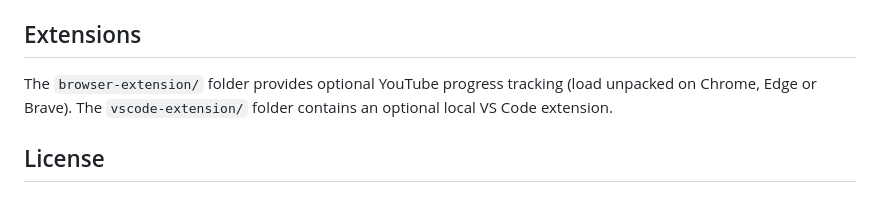
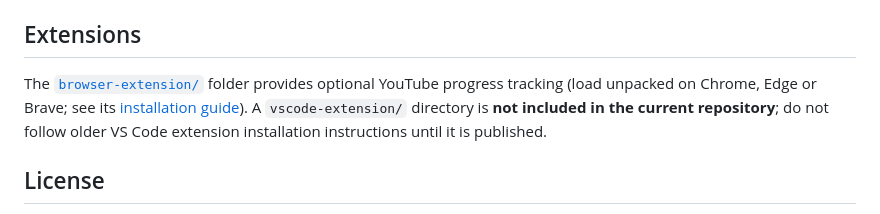
Before and after one commit to passwordisincorect/Study-Coach, a Markdown page: README.md, the part around the change. Drawn GitHub-style.

Commit message:
docs: correct extension availability and link browser guide

```diff
--- a/README.md
+++ b/README.md
@@ -139,7 +139,7 @@ The approval manifest pins SHA-256 hashes for all 270 packaged exercises (31–3
 
 
 
-The `browser-extension/` folder provides optional YouTube progress tracking (load unpacked on Chrome, Edge or Brave). The `vscode-extension/` folder contains an optional local VS Code extension.
+The [`browser-extension/`](browser-extension/) folder provides optional YouTube progress tracking (load unpacked on Chrome, Edge or Brave; see its [installation guide](browser-extension/README.md)). A `vscode-extension/` directory is **not included in the current repository**; do not follow older VS Code extension installation instructions until it is published.
 
 
 
```
